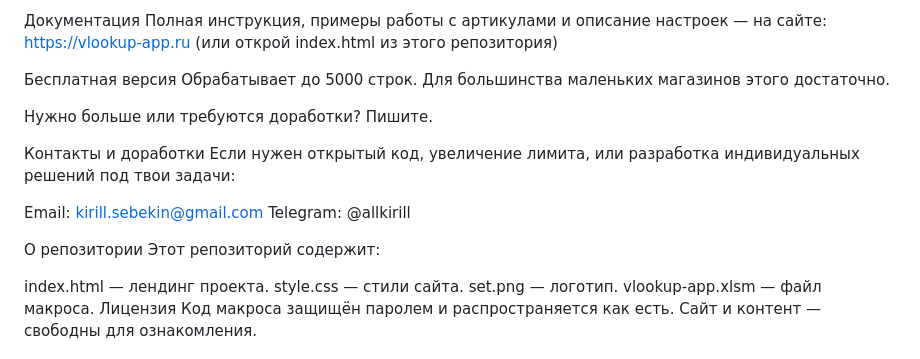
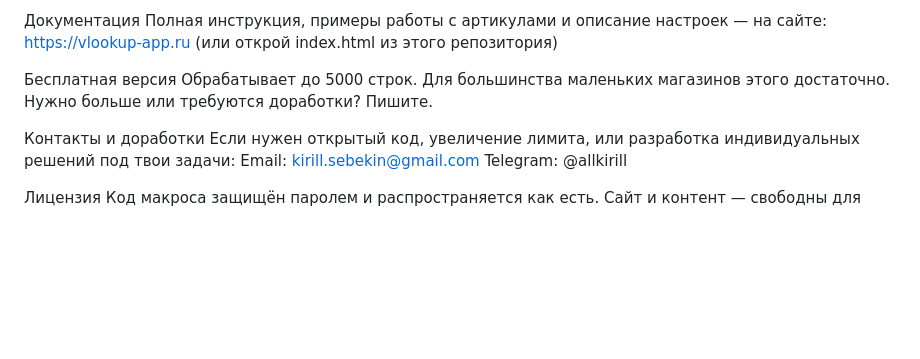
Before and after one commit to allkirill/vlookup-app, a Markdown page: README.md, the part around the change. Rendered like a GitHub page; blank space fills up the shorter version.

```diff
--- a/README.md
+++ b/README.md
@@ -34,22 +34,12 @@ https://vlookup-app.ru
 (или открой index.html из этого репозитория)
 
 Бесплатная версия
-Обрабатывает до 5000 строк. Для большинства маленьких магазинов этого достаточно.
-
-Нужно больше или требуются доработки? Пишите.
+Обрабатывает до 5000 строк. Для большинства маленьких магазинов этого достаточно. Нужно больше или требуются доработки? Пишите.
 
 Контакты и доработки
 Если нужен открытый код, увеличение лимита, или разработка индивидуальных решений под твои задачи:
-
 Email: kirill.sebekin@gmail.com
 Telegram: @allkirill
 
-О репозитории
-Этот репозиторий содержит:
-
-index.html — лендинг проекта.
-style.css — стили сайта.
-set.png — логотип.
-vlookup-app.xlsm — файл макроса.
 Лицензия
 Код макроса защищён паролем и распространяется как есть. Сайт и контент — свободны для ознакомления.
```
